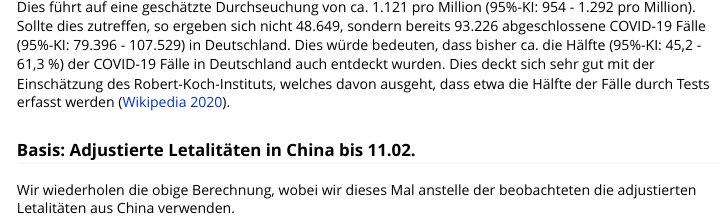
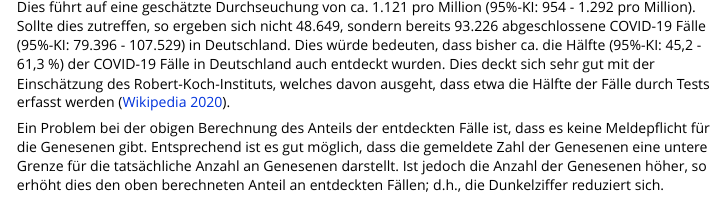
Before and after one commit to stamats/COVID-19, an R Markdown document (COVID-19.Rmd): the page in a window 1100 px wide, from 8130 px down. Rendered offline with R 4.5, knitr and Pandoc, with nearby package versions; some code elsewhere in the file could not run offline.

Commit message:
Kommentar zu Genesenen ergänzt

```diff
--- a/COVID-19.Rmd
+++ b/COVID-19.Rmd
@@ -677,6 +677,13 @@ auch entdeckt wurden. Dies deckt sich sehr gut mit der Einschätzung des
 Robert-Koch-Instituts, welches davon ausgeht, dass etwa die Hälfte der Fälle
 durch Tests erfasst werden [@wiki:COVID].
 
+Ein Problem bei der obigen Berechnung des Anteils der entdeckten Fälle ist, dass
+es keine Meldepflicht für die Genesenen gibt. Entsprechend ist es gut möglich,
+dass die gemeldete Zahl der Genesenen eine untere Grenze für die tatsächliche
+Anzahl an Genesenen darstellt. Ist jedoch die Anzahl der Genesenen höher, so
+erhöht dies den oben berechneten Anteil an entdeckten Fällen; d.h., die
+Dunkelziffer reduziert sich.
+
 
 ### Basis: Adjustierte Letalitäten in China bis 11.02.
 
```
Also changed, not shown: COVID-19_pdf.Rmd (+7 -0 lines), COVID-19_pdf.pdf.
